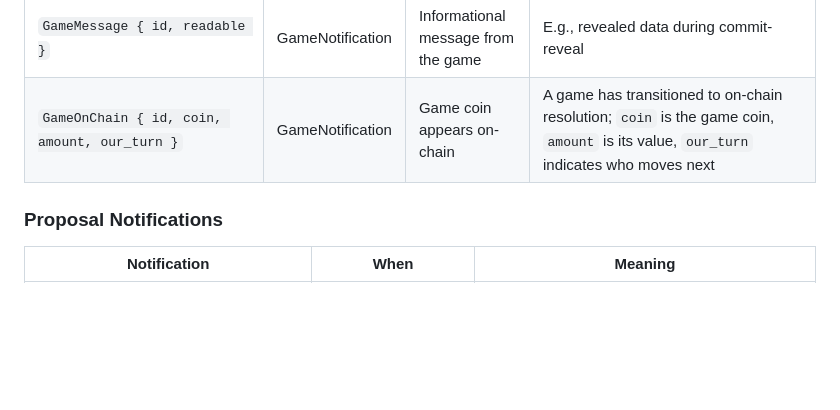
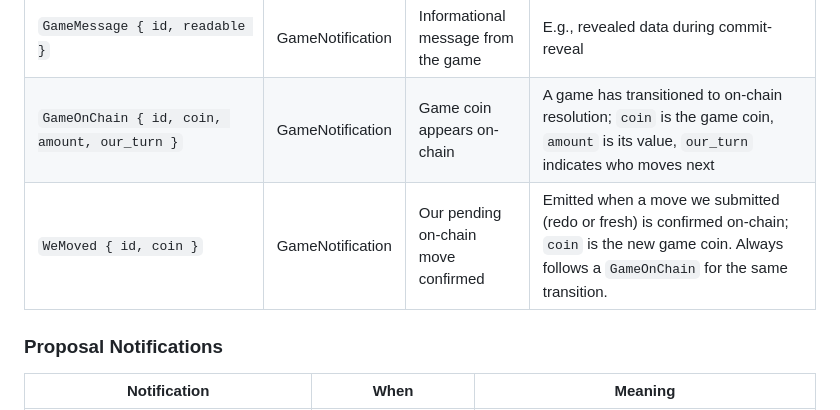
Before and after one commit to Chia-Network/chia-gaming, a Markdown page: ARCHITECTURE.md, the part around the change. Drawn GitHub-style; blank space fills up the shorter version.

```diff
--- a/ARCHITECTURE.md
+++ b/ARCHITECTURE.md
@@ -1512,6 +1512,7 @@ These fire during active gameplay (after a game proposal has been accepted).
 | `OpponentPlayedIllegalMove { id }`                               | GameNotification | Opponent's on-chain move detected as illegal | Emitted before submitting the slash transaction; precedes `WeSlashedOpponent` (if slash succeeds) or `OpponentSuccessfullyCheated` (if slash times out)      |
 | `GameMessage { id, readable }`                                   | GameNotification | Informational message from the game          | E.g., revealed data during commit-reveal                                                                                                                    |
 | `GameOnChain { id, coin, amount, our_turn }`                     | GameNotification | Game coin appears on-chain                   | A game has transitioned to on-chain resolution; `coin` is the game coin, `amount` is its value, `our_turn` indicates who moves next                         |
+| `WeMoved { id, coin }`                                           | GameNotification | Our pending on-chain move confirmed          | Emitted when a move we submitted (redo or fresh) is confirmed on-chain; `coin` is the new game coin. Always follows a `GameOnChain` for the same transition. |
 
 ### Proposal Notifications
 
```
Also changed, not shown: DEBUGGING_GUIDE.md (+24 -11 lines), FRONTEND_ARCHITECTURE.md (+1 -0 lines).
